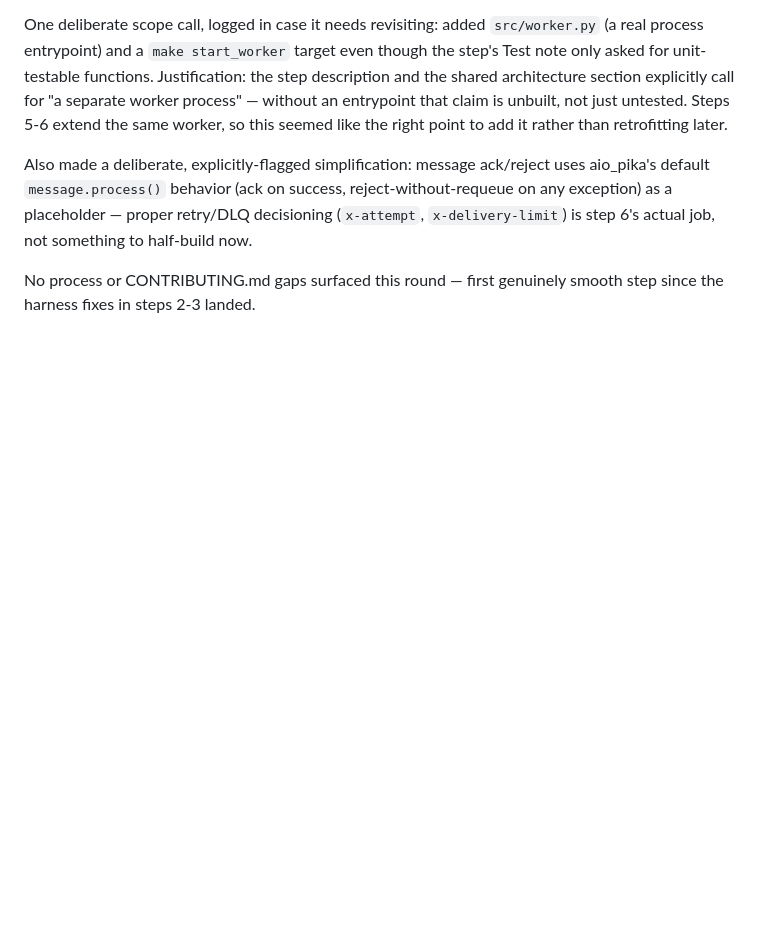
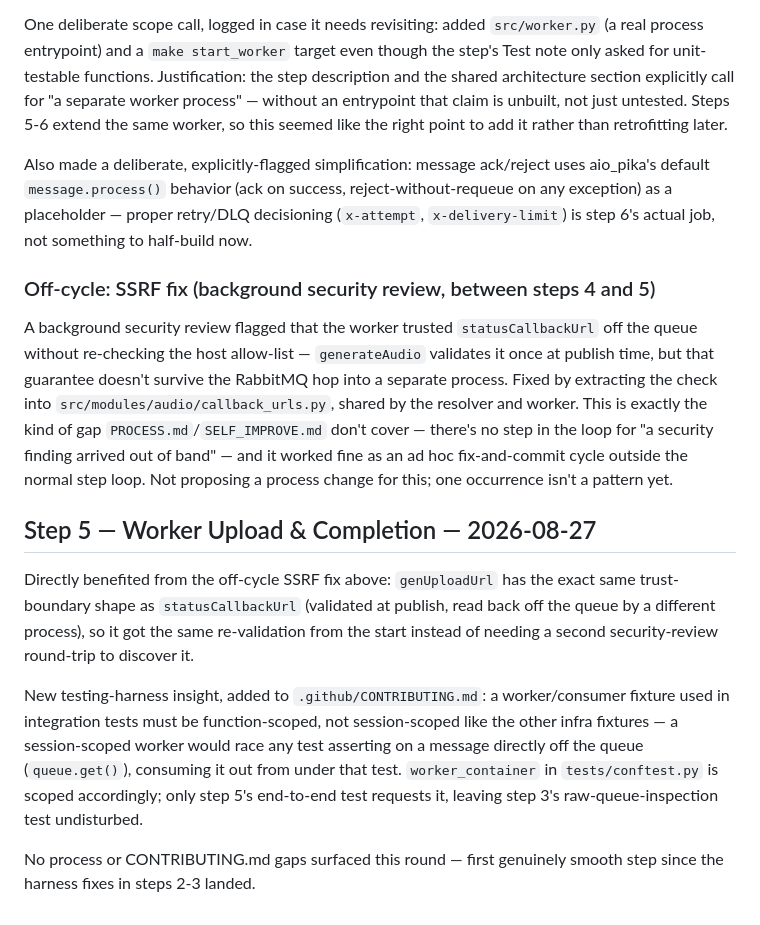
Before and after one commit to kasir-barati/smart-novel-beatrice, a Markdown page: SELF_IMPROVE_LOG.md, the part around the change. Drawn GitHub-style; blank space fills up the shorter version.

Commit message:
docs: self-improvement pass after REQUIREMENTS.md step 5
Add a fixture-scoping rule to CONTRIBUTING.md: a worker/consumer
fixture used in integration tests must be function-scoped, not
session-scoped, or it races tests that inspect messages directly off
the queue. Logged the off-cycle SSRF fix and how it fed directly into
step 5's genUploadUrl re-validation.

```diff
--- a/SELF_IMPROVE_LOG.md
+++ b/SELF_IMPROVE_LOG.md
@@ -32,4 +32,14 @@ One deliberate scope call, logged in case it needs revisiting: added `src/worker
 
 Also made a deliberate, explicitly-flagged simplification: message ack/reject uses aio_pika's default `message.process()` behavior (ack on success, reject-without-requeue on any exception) as a placeholder — proper retry/DLQ decisioning (`x-attempt`, `x-delivery-limit`) is step 6's actual job, not something to half-build now.
 
+### Off-cycle: SSRF fix (background security review, between steps 4 and 5)
+
+A background security review flagged that the worker trusted `statusCallbackUrl` off the queue without re-checking the host allow-list — `generateAudio` validates it once at publish time, but that guarantee doesn't survive the RabbitMQ hop into a separate process. Fixed by extracting the check into `src/modules/audio/callback_urls.py`, shared by the resolver and worker. This is exactly the kind of gap `PROCESS.md`/`SELF_IMPROVE.md` don't cover — there's no step in the loop for "a security finding arrived out of band" — and it worked fine as an ad hoc fix-and-commit cycle outside the normal step loop. Not proposing a process change for this; one occurrence isn't a pattern yet.
+
+## Step 5 — Worker Upload & Completion — 2026-08-27
+
+Directly benefited from the off-cycle SSRF fix above: `genUploadUrl` has the exact same trust-boundary shape as `statusCallbackUrl` (validated at publish, read back off the queue by a different process), so it got the same re-validation from the start instead of needing a second security-review round-trip to discover it.
+
+New testing-harness insight, added to `.github/CONTRIBUTING.md`: a worker/consumer fixture used in integration tests must be function-scoped, not session-scoped like the other infra fixtures — a session-scoped worker would race any test asserting on a message directly off the queue (`queue.get()`), consuming it out from under that test. `worker_container` in `tests/conftest.py` is scoped accordingly; only step 5's end-to-end test requests it, leaving step 3's raw-queue-inspection test undisturbed.
+
 No process or CONTRIBUTING.md gaps surfaced this round — first genuinely smooth step since the harness fixes in steps 2-3 landed.
```
Also changed, not shown: .github/CONTRIBUTING.md (+1 -0 lines).
